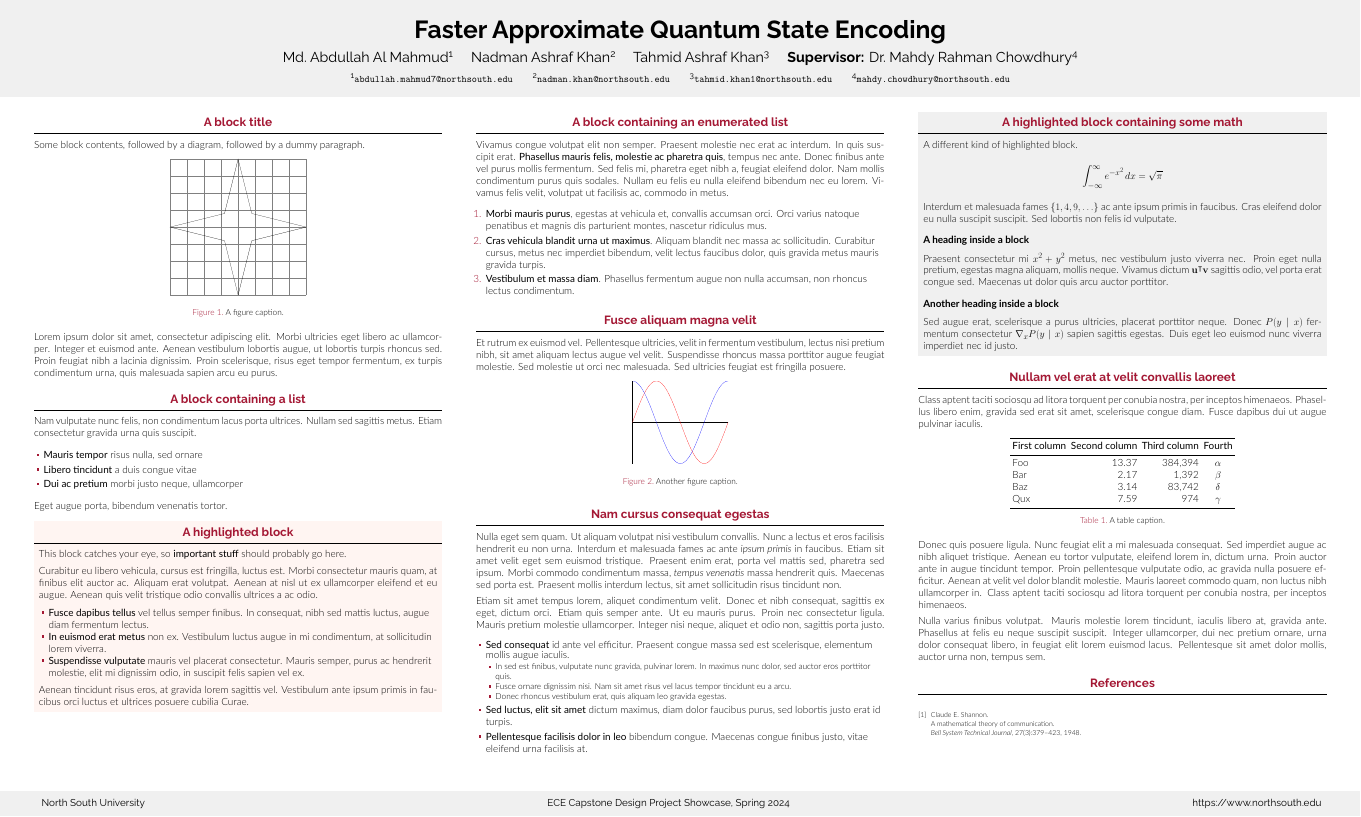
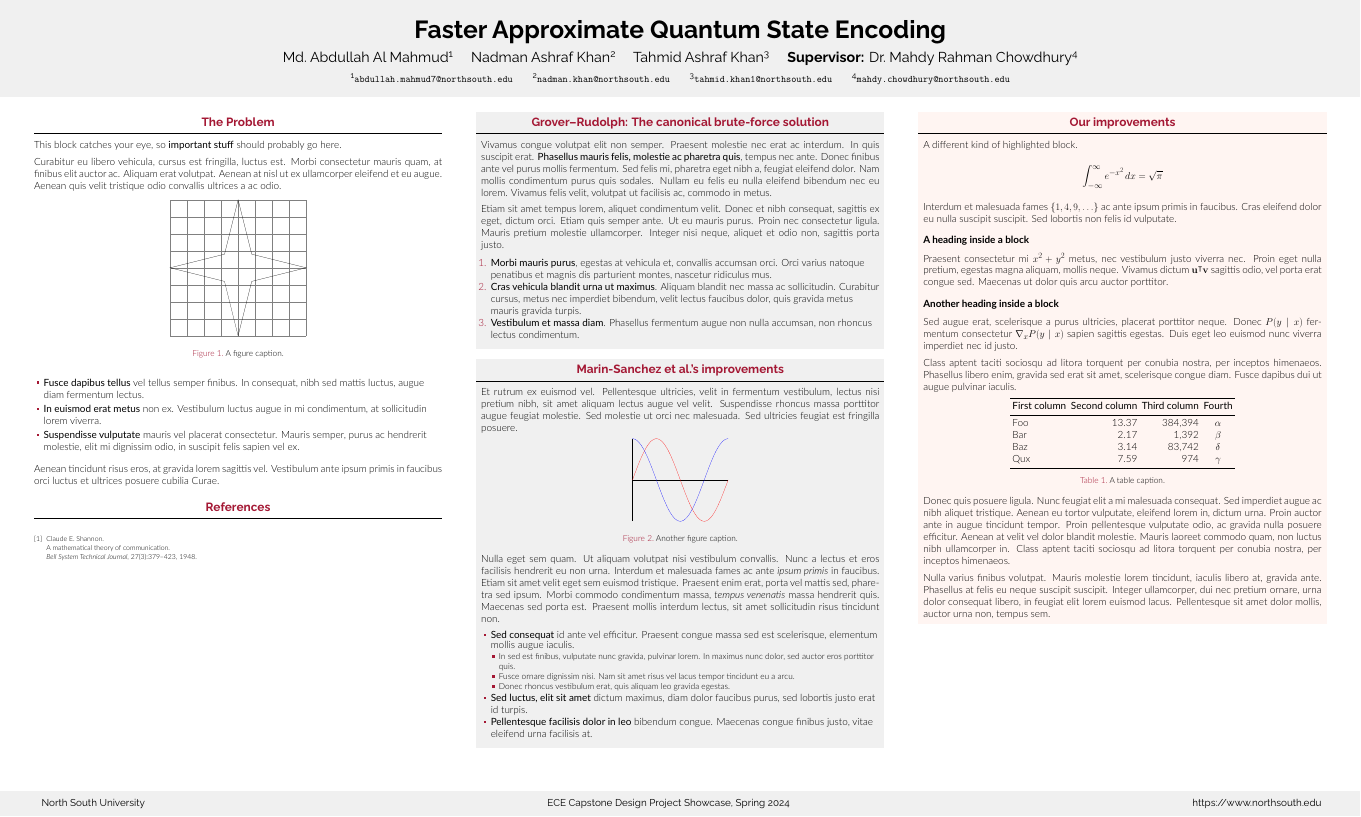
Before and after one commit to tahmid-khan/capstone-design, LaTeX slides (src/main.ltx): the whole page. The pictures show the PDF file poster.pdf that the author committed with the source.

Commit message:
Set up the sections

```diff
--- a/src/main.ltx
+++ b/src/main.ltx
@@ -81,9 +81,14 @@
 
     \begin{column}{\colwidth}
 
-      \begin{block}{A block title}
+      \begin{block}{The Problem}
+        This block catches your eye, so \textbf{important stuff} should probably go
+        here.
 
-        Some block contents, followed by a diagram, followed by a dummy paragraph.
+        Curabitur eu libero vehicula, cursus est fringilla, luctus est. Morbi
+        consectetur mauris quam, at finibus elit auctor ac. Aliquam erat volutpat.
+        Aenean at nisl ut ex ullamcorper eleifend et eu augue. Aenean quis velit
+        tristique odio convallis ultrices a ac odio.
 
         \begin{figure}
           \centering
@@ -94,39 +99,6 @@
           \end{tikzpicture}
           \caption{A figure caption.}
         \end{figure}
-
-        Lorem ipsum dolor sit amet, consectetur adipiscing elit. Morbi ultricies
-        eget libero ac ullamcorper. Integer et euismod ante. Aenean vestibulum
-        lobortis augue, ut lobortis turpis rhoncus sed. Proin feugiat nibh a
-        lacinia dignissim. Proin scelerisque, risus eget tempor fermentum, ex
-        turpis condimentum urna, quis malesuada sapien arcu eu purus.
-
-      \end{block}
-
-      \begin{block}{A block containing a list}
-
-        Nam vulputate nunc felis, non condimentum lacus porta ultrices. Nullam sed
-        sagittis metus. Etiam consectetur gravida urna quis suscipit.
-
-        \begin{itemize}
-          \item \textbf{Mauris tempor} risus nulla, sed ornare
-          \item \textbf{Libero tincidunt} a duis congue vitae
-          \item \textbf{Dui ac pretium} morbi justo neque, ullamcorper
-        \end{itemize}
-
-        Eget augue porta, bibendum venenatis tortor.
-
-      \end{block}
-
-      \begin{alertblock}{A highlighted block}
-
-        This block catches your eye, so \textbf{important stuff} should probably go
-        here.
-
-        Curabitur eu libero vehicula, cursus est fringilla, luctus est. Morbi
-        consectetur mauris quam, at finibus elit auctor ac. Aliquam erat volutpat.
-        Aenean at nisl ut ex ullamcorper eleifend et eu augue. Aenean quis velit
-        tristique odio convallis ultrices a ac odio.
 
         \begin{itemize}
           \item \textbf{Fusce dapibus tellus} vel tellus semper finibus. In
@@ -140,17 +112,19 @@
 
         Aenean tincidunt risus eros, at gravida lorem sagittis vel. Vestibulum ante
         ipsum primis in faucibus orci luctus et ultrices posuere cubilia Curae.
+      \end{block}
 
-      \end{alertblock}
-
+      \begin{block}{References}
+        \nocite{*}
+        \footnotesize{\bibliographystyle{plain}\bibliography{references.bib}}
+      \end{block}
     \end{column}
 
     \separatorcolumn
 
     \begin{column}{\colwidth}
 
-      \begin{block}{A block containing an enumerated list}
-
+      \begin{exampleblock}{Grover–Rudolph: The canonical brute-force solution}
         Vivamus congue volutpat elit non semper. Praesent molestie nec erat ac
         interdum. In quis suscipit erat. \textbf{Phasellus mauris felis, molestie
           ac pharetra quis}, tempus nec ante. Donec finibus ante vel purus mollis
@@ -158,6 +132,11 @@
         mollis condimentum purus quis sodales. Nullam eu felis eu nulla eleifend
         bibendum nec eu lorem. Vivamus felis velit, volutpat ut facilisis ac,
         commodo in metus.
+
+        Etiam sit amet tempus lorem, aliquet condimentum velit. Donec et nibh
+        consequat, sagittis ex eget, dictum orci. Etiam quis semper ante. Ut eu
+        mauris purus. Proin nec consectetur ligula. Mauris pretium molestie
+        ullamcorper. Integer nisi neque, aliquet et odio non, sagittis porta justo.
 
         \begin{enumerate}
           \item \textbf{Morbi mauris purus}, egestas at vehicula et, convallis
@@ -169,11 +148,9 @@
           \item \textbf{Vestibulum et massa diam}. Phasellus fermentum augue non
                 nulla accumsan, non rhoncus lectus condimentum.
         \end{enumerate}
+      \end{exampleblock}
 
-      \end{block}
-
-      \begin{block}{Fusce aliquam magna velit}
-
+      \begin{exampleblock}{Marin-Sanchez et al.’s improvements}
         Et rutrum ex euismod vel. Pellentesque ultricies, velit in fermentum
         vestibulum, lectus nisi pretium nibh, sit amet aliquam lectus augue vel
         velit. Suspendisse rhoncus massa porttitor augue feugiat molestie. Sed
@@ -198,10 +175,6 @@
           \caption{Another figure caption.}
         \end{figure}
 
-      \end{block}
-
-      \begin{block}{Nam cursus consequat egestas}
-
         Nulla eget sem quam. Ut aliquam volutpat nisi vestibulum convallis. Nunc a
         lectus et eros facilisis hendrerit eu non urna. Interdum et malesuada fames
         ac ante \textit{ipsum primis} in faucibus. Etiam sit amet velit eget sem
@@ -209,11 +182,6 @@
         ipsum. Morbi commodo condimentum massa, \textit{tempus venenatis} massa
         hendrerit quis. Maecenas sed porta est. Praesent mollis interdum lectus,
         sit amet sollicitudin risus tincidunt non.
-
-        Etiam sit amet tempus lorem, aliquet condimentum velit. Donec et nibh
-        consequat, sagittis ex eget, dictum orci. Etiam quis semper ante. Ut eu
-        mauris purus. Proin nec consectetur ligula. Mauris pretium molestie
-        ullamcorper. Integer nisi neque, aliquet et odio non, sagittis porta justo.
 
         \begin{itemize}
           \item \textbf{Sed consequat} id ante vel efficitur. Praesent congue massa
@@ -232,8 +200,7 @@
           \item \textbf{Pellentesque facilisis dolor in leo} bibendum congue.
                 Maecenas congue finibus justo, vitae eleifend urna facilisis at.
         \end{itemize}
-
-      \end{block}
+      \end{exampleblock}
 
     \end{column}
 
@@ -241,8 +208,7 @@
 
     \begin{column}{\colwidth}
 
-      \begin{exampleblock}{A highlighted block containing some math}
-
+      \begin{alertblock}{Our improvements}
         A different kind of highlighted block.
 
         $$
@@ -266,10 +232,6 @@
         Donec $P(y \mid x)$ fermentum consectetur $\nabla_x P(y \mid x)$ sapien
         sagittis egestas. Duis eget leo euismod nunc viverra imperdiet nec id
         justo.
-
-      \end{exampleblock}
-
-      \begin{block}{Nullam vel erat at velit convallis laoreet}
 
         Class aptent taciti sociosqu ad litora torquent per conubia nostra, per
         inceptos himenaeos. Phasellus libero enim, gravida sed erat sit amet,
@@ -303,15 +265,7 @@
         Integer ullamcorper, dui nec pretium ornare, urna dolor consequat libero,
         in feugiat elit lorem euismod lacus. Pellentesque sit amet dolor mollis,
         auctor urna non, tempus sem.
-
-      \end{block}
-
-      \begin{block}{References}
-
-        \nocite{*}
-        \footnotesize{\bibliographystyle{plain}\bibliography{references.bib}}
-
-      \end{block}
+      \end{alertblock}
 
     \end{column}
 
```
Also changed, not shown: poster.pdf.
